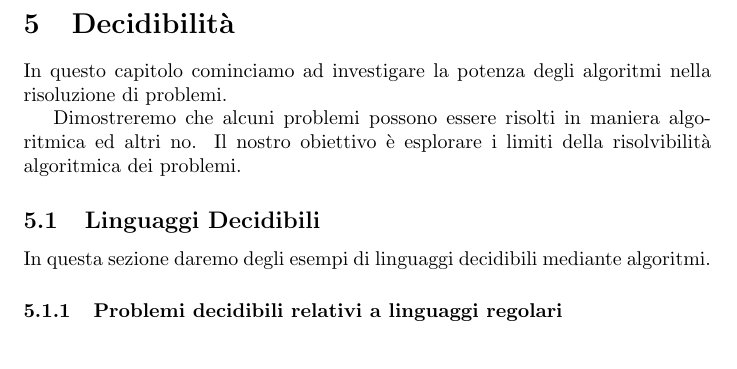
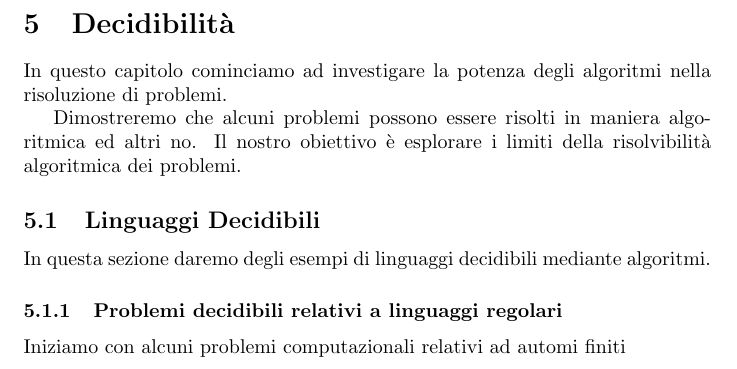
Before and after one commit to AlessandroSavioli/SapienzaNotes, a LaTeX document (Terzo_Anno/Automi/Automi.tex): part of page 22 of 22, cut so that both start at the same text. Compiled offline with pdfLaTeX.

Commit message:
edited on 15/01/2025

```diff
--- a/Terzo_Anno/Automi/Automi.tex
+++ b/Terzo_Anno/Automi/Automi.tex
@@ -1419,7 +1419,7 @@ algoritmi.
 
 \subsubsection{Problemi decidibili relativi a linguaggi regolari}
 
-
+Iniziamo con alcuni problemi computazionali relativi ad automi finiti
 
 
 
```
Also changed, not shown: Terzo_Anno/Automi/Automi.pdf, 3 other files.
